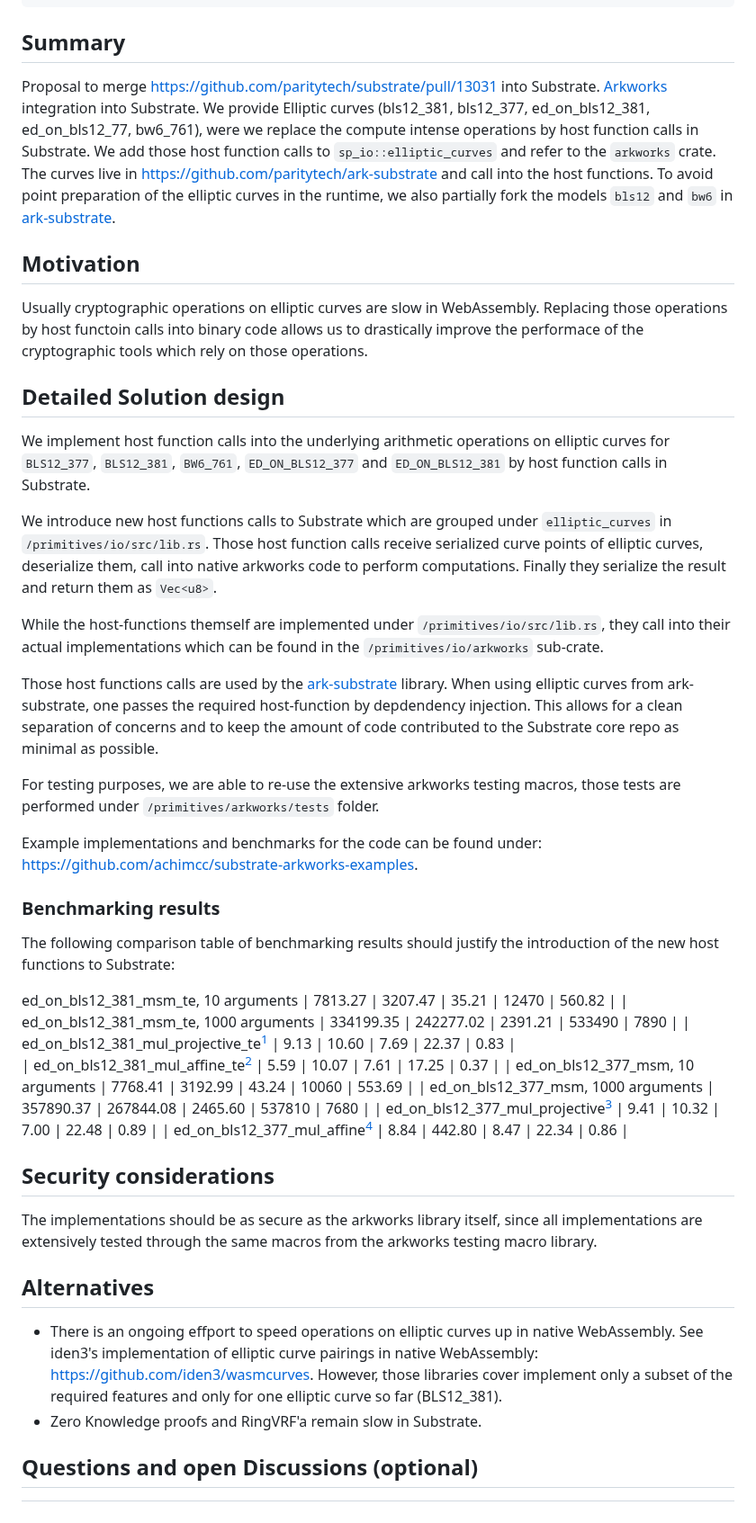
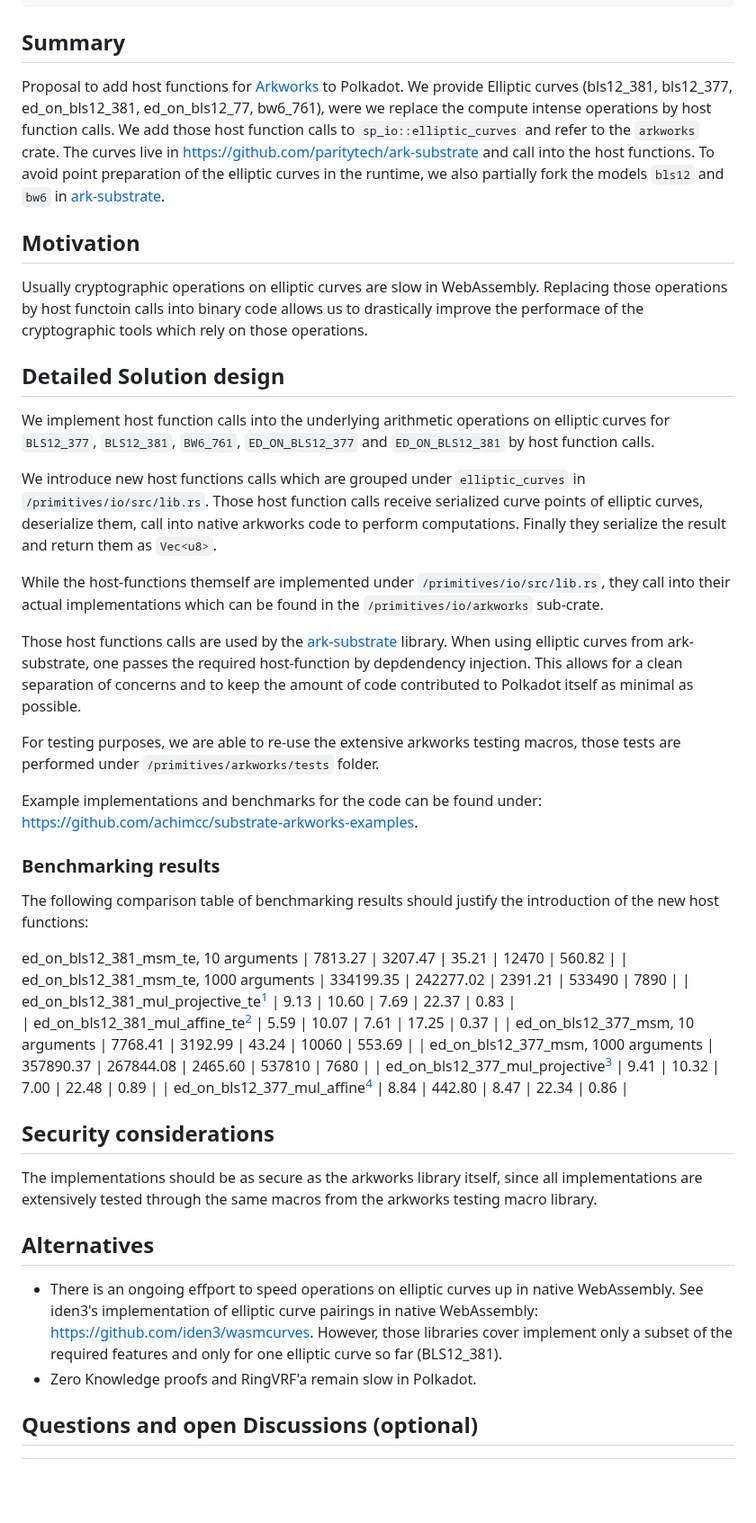
Before and after one commit to w3f/PPPs, a Markdown page: proposals/0000-arkworks-integration.md, the part around one of its changes. Shown at 90% size. GitHub-like rendering; blank space fills up the shorter version.

Commit message:
remove Substrate wording

```diff
--- a/proposals/0000-arkworks-integration.md
+++ b/proposals/0000-arkworks-integration.md
@@ -11,27 +11,27 @@ Replaces:
 ---
 
 ## Summary
- Proposal to merge https://github.com/paritytech/substrate/pull/13031 into Substrate. [Arkworks](http://arkworks.rs/) integration into Substrate. We provide Elliptic curves (bls12_381, bls12_377, ed_on_bls12_381, ed_on_bls12_77, bw6_761), were we replace the compute intense operations by host function calls in Substrate. We add those host function calls to `sp_io::elliptic_curves` and refer to the `arkworks` crate.
+ Proposal to add host functions for [Arkworks](http://arkworks.rs/) to Polkadot. We provide Elliptic curves (bls12_381, bls12_377, ed_on_bls12_381, ed_on_bls12_77, bw6_761), were we replace the compute intense operations by host function calls. We add those host function calls to `sp_io::elliptic_curves` and refer to the `arkworks` crate.
 The curves live in https://github.com/paritytech/ark-substrate and call into the host functions. To avoid point preparation of the elliptic curves in the runtime, we also partially fork the models `bls12` and `bw6` in [ark-substrate](https://github.com/paritytech/ark-substrate).
 
 ## Motivation
 Usually cryptographic operations on elliptic curves are slow in WebAssembly. Replacing those operations by host functoin calls into binary code allows us to drastically improve the performace of the cryptographic tools which rely on those operations.
 
 ## Detailed Solution design
-We implement host function calls into the underlying arithmetic operations on elliptic curves for `BLS12_377`, `BLS12_381`, `BW6_761`, `ED_ON_BLS12_377` and `ED_ON_BLS12_381` by host function calls in Substrate.
+We implement host function calls into the underlying arithmetic operations on elliptic curves for `BLS12_377`, `BLS12_381`, `BW6_761`, `ED_ON_BLS12_377` and `ED_ON_BLS12_381` by host function calls.
 
-We introduce new host functions calls to Substrate which are grouped under `elliptic_curves` in `/primitives/io/src/lib.rs`. Those host function calls receive serialized curve points of elliptic curves, deserialize them, call into native arkworks code to perform computations. Finally they serialize the result and return them as `Vec<u8>`.
+We introduce new host functions calls which are grouped under `elliptic_curves` in `/primitives/io/src/lib.rs`. Those host function calls receive serialized curve points of elliptic curves, deserialize them, call into native arkworks code to perform computations. Finally they serialize the result and return them as `Vec<u8>`.
 
 While the host-functions themself are implemented under `/primitives/io/src/lib.rs`, they call into their actual implementations which can be found in the `/primitives/io/arkworks` sub-crate.
 
-Those host functions calls are used by the [ark-substrate]() library. When using elliptic curves from ark-substrate, one passes the required host-function by depdendency injection. This allows for a clean separation of concerns and to keep the amount of code contributed to the Substrate core repo as minimal as possible.
+Those host functions calls are used by the [ark-substrate]() library. When using elliptic curves from ark-substrate, one passes the required host-function by depdendency injection. This allows for a clean separation of concerns and to keep the amount of code contributed to Polkadot itself as minimal as possible.
 
 For testing purposes, we are able to re-use the extensive arkworks testing macros, those tests are performed under `/primitives/arkworks/tests` folder.
 
 Example implementations and benchmarks for the code can be found under: https://github.com/achimcc/substrate-arkworks-examples.
 
 ### Benchmarking results
-The following comparison table of benchmarking results should justify the introduction of the new host functions to Substrate:
+The following comparison table of benchmarking results should justify the introduction of the new host functions:
 
  ed_on_bls12_381_msm_te, 10 arguments        |    7813.27       |    3207.47      |    35.21        |     12470       |      560.82     |
 | ed_on_bls12_381_msm_te, 1000 arguments      |    334199.35     |    242277.02    |    2391.21      |     533490      |      7890       |
@@ -54,6 +54,6 @@ The implementations should be as secure as the arkworks library itself, since al
 
 ## Alternatives
 - There is an ongoing effport to speed operations on elliptic curves up in native WebAssembly. See iden3's implementation of elliptic curve pairings in native WebAssembly: https://github.com/iden3/wasmcurves. However, those libraries cover implement only a subset of the required features and only for one elliptic curve so far (BLS12_381).
-- Zero Knowledge proofs and RingVRF'a remain slow in Substrate.
+- Zero Knowledge proofs and RingVRF'a remain slow in Polkadot.
 
 ## Questions and open Discussions (optional)
```
Also changed, not shown: other parts of proposals/0000-arkworks-integration.md (+2 -2 lines).
